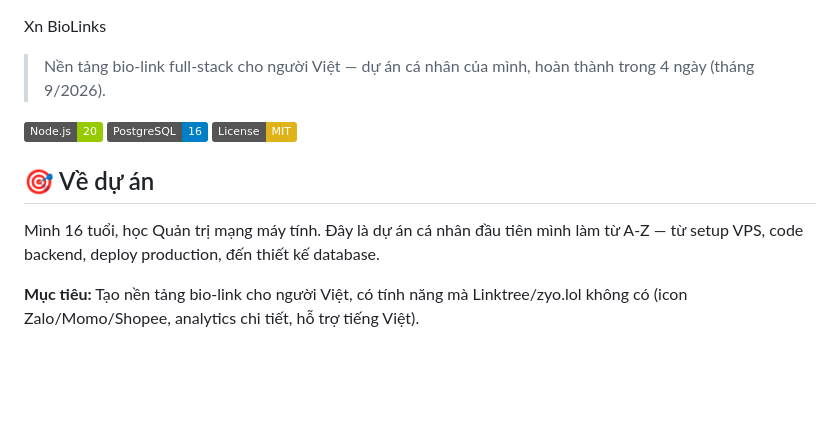
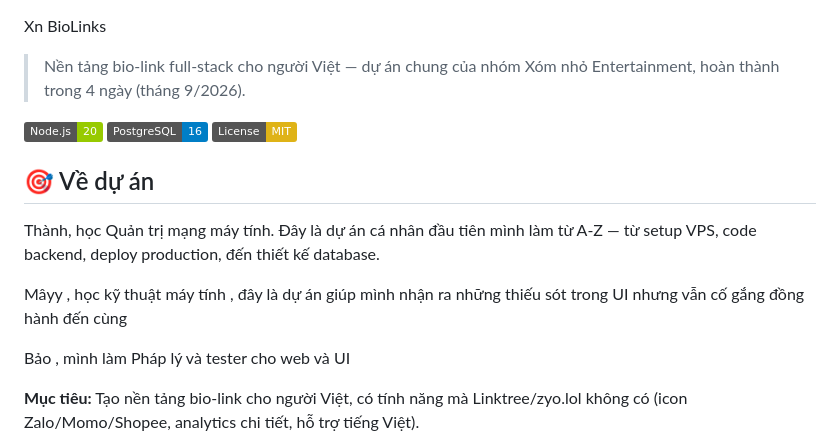
Before and after one commit to thanh828838/BIO-LINKS-VN-XOMNHO., a Markdown page: README.md, the part around the change. Drawn GitHub-style; badges without logos; blank space fills up the shorter version.

```diff
--- a/README.md
+++ b/README.md
@@ -1,6 +1,6 @@
 Xn BioLinks
 
-> Nền tảng bio-link full-stack cho người Việt — dự án cá nhân của mình, hoàn thành trong 4 ngày (tháng 9/2026).
+> Nền tảng bio-link full-stack cho người Việt — dự án chung của nhóm Xóm nhỏ Entertainment, hoàn thành trong 4 ngày (tháng 9/2026).
 
 [![Node.js](https://img.shields.io/badge/Node.js-20-green)](https://nodejs.org)
 [![PostgreSQL](https://img.shields.io/badge/PostgreSQL-16-blue)](https://postgresql.org)
@@ -8,7 +8,11 @@ Xn BioLinks
 
 ## 🎯 Về dự án
 
-Mình 16 tuổi, học Quản trị mạng máy tính. Đây là dự án cá nhân đầu tiên mình làm từ A-Z — từ setup VPS, code backend, deploy production, đến thiết kế database.
+Thành, học Quản trị mạng máy tính. Đây là dự án cá nhân đầu tiên mình làm từ A-Z — từ setup VPS, code backend, deploy production, đến thiết kế database.
+
+Mâyy , học kỹ thuật máy tính , đây là dự án giúp mình nhận ra những thiếu sót trong UI nhưng vẫn cố gắng đồng hành đến cùng
+
+Bảo , mình làm Pháp lý và tester cho web và UI
 
 **Mục tiêu:** Tạo nền tảng bio-link cho người Việt, có tính năng mà Linktree/zyo.lol không có (icon Zalo/Momo/Shopee, analytics chi tiết, hỗ trợ tiếng Việt).
 
```
